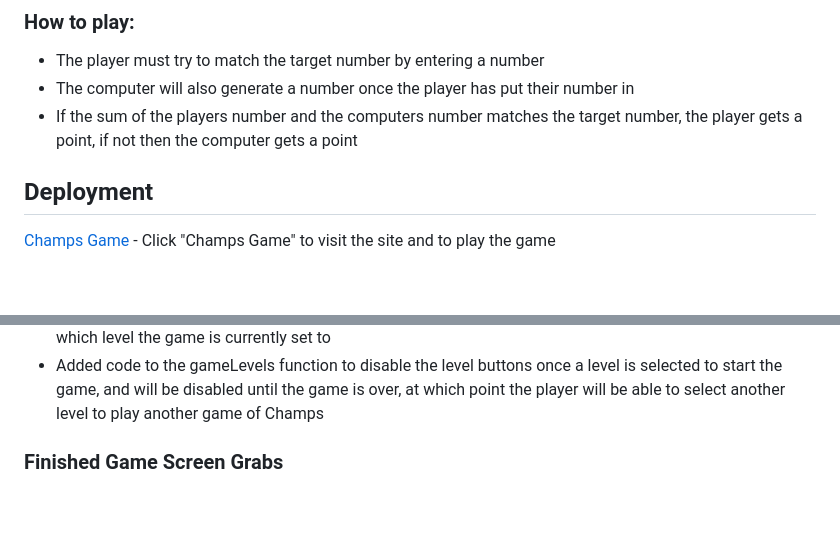
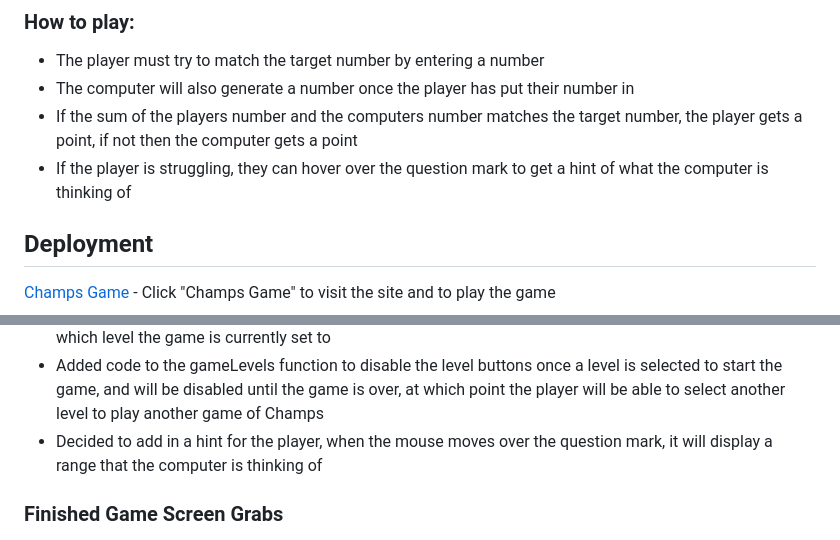
Before and after one commit to CamCove-Crichton/Champs-Game, a Markdown page: README.md, 2 parts joined by grey strips. Drawn GitHub-style; blank space fills up the shorter version.

Commit message:
Update the How to play and development sections in the README.md file

```diff
--- a/README.md
+++ b/README.md
@@ -6,6 +6,7 @@
 - The player must try to match the target number by entering a number
 - The computer will also generate a number once the player has put their number in
 - If the sum of the players number and the computers number matches the target number, the player gets a point, if not then the computer gets a point
+- If the player is struggling, they can hover over the question mark to get a hint of what the computer is thinking of
 
 ## Deployment
 
@@ -76,6 +77,7 @@ To try to increase productivity with styling, devtools were used for the remaini
 - Added an event listener so the user can press enter to submit their answer
 - Added styling code to the Javascript file in the gameLevels function to style the level buttons to indicate which level the game is currently set to
 - Added code to the gameLevels function to disable the level buttons once a level is selected to start the game, and will be disabled until the game is over, at which point the player will be able to select another level to play another game of Champs
+- Decided to add in a hint for the player, when the mouse moves over the question mark, it will display a range that the computer is thinking of
 
 ### Finished Game Screen Grabs
 
```
